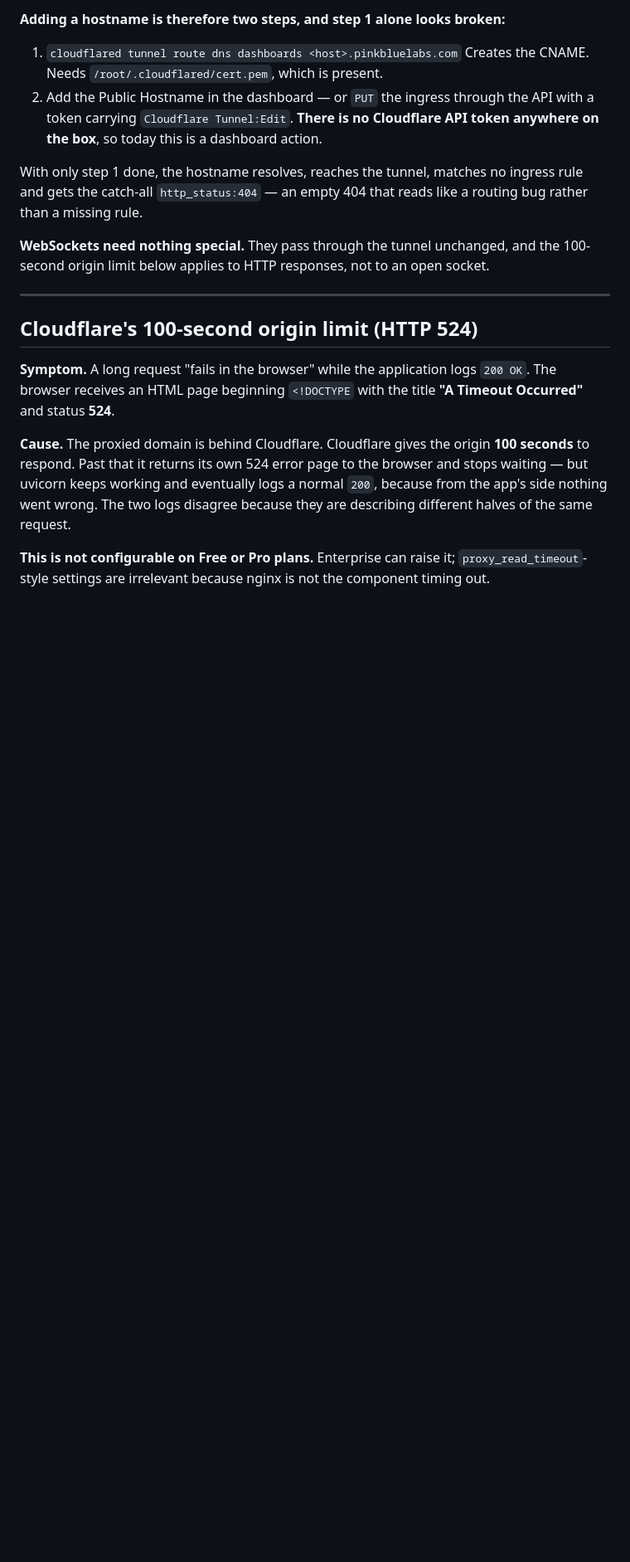
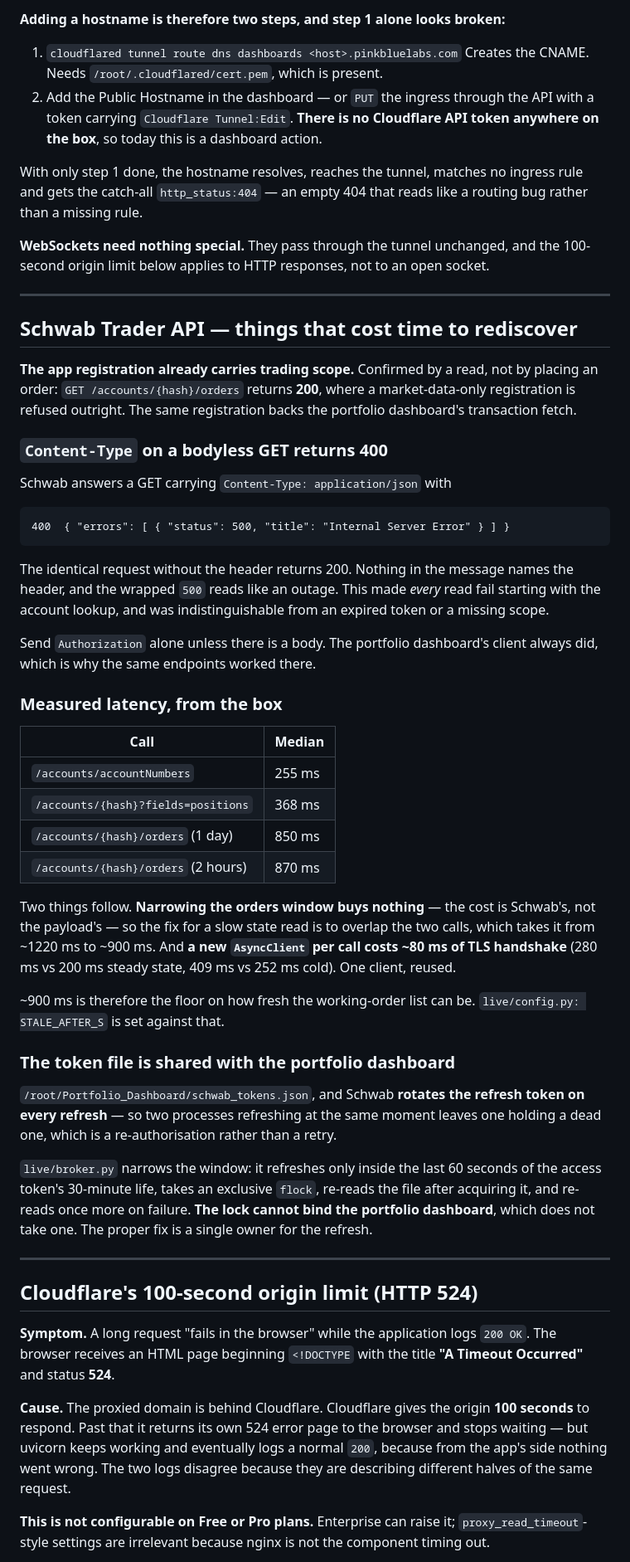
Before and after one commit to trade4ticks/spx_analysis_dashboard, a Markdown page: DEPLOYMENT_NOTES.md, the part around the change. Shown at 83% size. GitHub-like rendering; blank space fills up the shorter version.

Commit message:
Deployment notes: the Schwab quirks that cost time to rediscover
The Content-Type-on-a-bodyless-GET 400, which reads like an outage and
is a header. The measured latency of each call, which says that
narrowing the orders window buys nothing and overlapping the calls buys
300ms. And the shared token file, where the lock this project takes
cannot bind the other process that writes it.

Co-Authored-By: Claude Opus 5 (1M context) <noreply@anthropic.com>

````diff
--- a/DEPLOYMENT_NOTES.md
+++ b/DEPLOYMENT_NOTES.md
@@ -54,6 +54,63 @@ reads like a routing bug rather than a missing rule.
 **WebSockets need nothing special.** They pass through the tunnel unchanged,
 and the 100-second origin limit below applies to HTTP responses, not to an
 open socket.
+
+---
+
+## Schwab Trader API — things that cost time to rediscover
+
+**The app registration already carries trading scope.** Confirmed by a
+read, not by placing an order: `GET /accounts/{hash}/orders` returns
+**200**, where a market-data-only registration is refused outright. The
+same registration backs the portfolio dashboard's transaction fetch.
+
+### `Content-Type` on a bodyless GET returns 400
+
+Schwab answers a GET carrying `Content-Type: application/json` with
+
+```
+400  { "errors": [ { "status": 500, "title": "Internal Server Error" } ] }
+```
+
+The identical request without the header returns 200. Nothing in the
+message names the header, and the wrapped `500` reads like an outage. This
+made *every* read fail starting with the account lookup, and was
+indistinguishable from an expired token or a missing scope.
+
+Send `Authorization` alone unless there is a body. The portfolio
+dashboard's client always did, which is why the same endpoints worked
+there.
+
+### Measured latency, from the box
+
+| Call | Median |
+|---|---|
+| `/accounts/accountNumbers` | 255 ms |
+| `/accounts/{hash}?fields=positions` | 368 ms |
+| `/accounts/{hash}/orders` (1 day) | 850 ms |
+| `/accounts/{hash}/orders` (2 hours) | 870 ms |
+
+Two things follow. **Narrowing the orders window buys nothing** — the cost
+is Schwab's, not the payload's — so the fix for a slow state read is to
+overlap the two calls, which takes it from ~1220 ms to ~900 ms. And **a
+new `AsyncClient` per call costs ~80 ms of TLS handshake** (280 ms vs 200
+ms steady state, 409 ms vs 252 ms cold). One client, reused.
+
+~900 ms is therefore the floor on how fresh the working-order list can be.
+`live/config.py: STALE_AFTER_S` is set against that.
+
+### The token file is shared with the portfolio dashboard
+
+`/root/Portfolio_Dashboard/schwab_tokens.json`, and Schwab **rotates the
+refresh token on every refresh** — so two processes refreshing at the same
+moment leaves one holding a dead one, which is a re-authorisation rather
+than a retry.
+
+`live/broker.py` narrows the window: it refreshes only inside the last 60
+seconds of the access token's 30-minute life, takes an exclusive `flock`,
+re-reads the file after acquiring it, and re-reads once more on failure.
+**The lock cannot bind the portfolio dashboard**, which does not take one.
+The proper fix is a single owner for the refresh.
 
 ---
 
````
